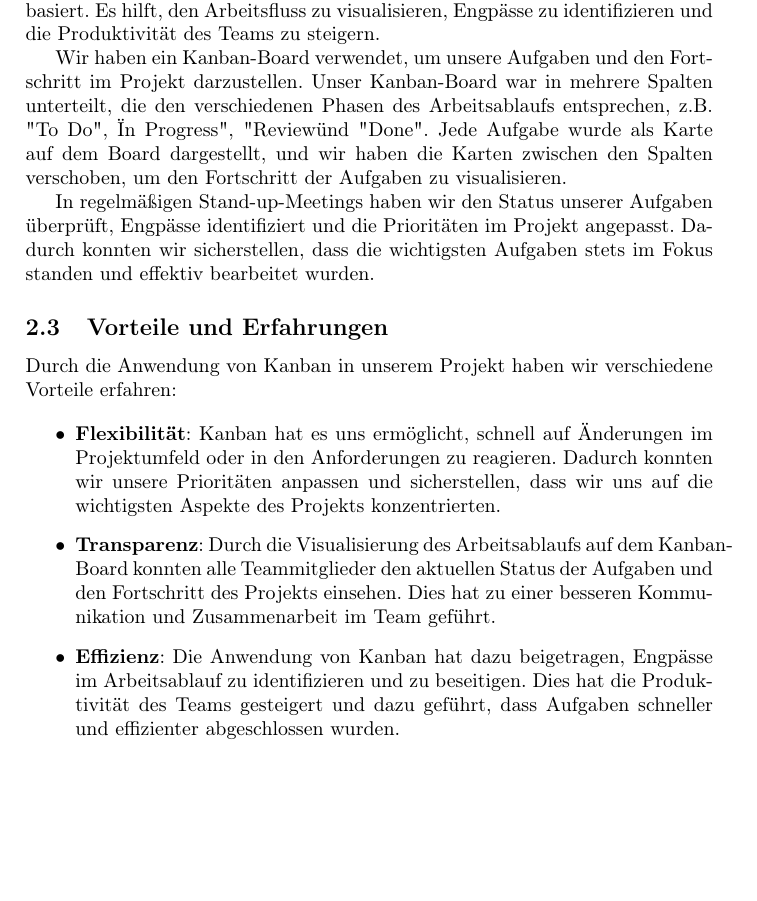
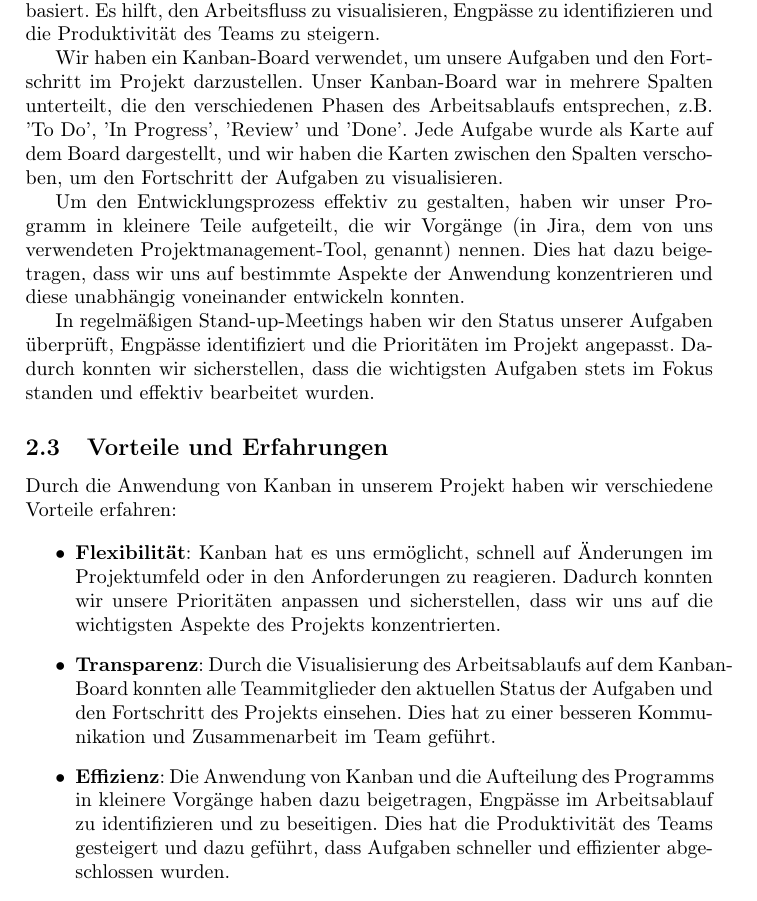
Before and after one commit to TheD4rkCoder/Plotter, a LaTeX document (Docs/main.tex): part of page 9 of 12, cut so that both start at the same text, the shorter picture padded with empty space. Compiled offline with pdfLaTeX.

Commit message:
kanban done

```diff
--- a/Docs/main.tex
+++ b/Docs/main.tex
@@ -183,7 +183,9 @@ Insgesamt bietet Kandan eine einfache und effektive Möglichkeit, den Fortschrit
 
 Im Verlauf unseres Projekts haben wir uns für das Vorgehensmodell Kanban entschieden, um den Entwicklungsprozess zu organisieren und zu steuern. Kanban ist eine agile Methode, die auf kontinuierlicher Verbesserung und Flexibilität basiert. Es hilft, den Arbeitsfluss zu visualisieren, Engpässe zu identifizieren und die Produktivität des Teams zu steigern.
 
-Wir haben ein Kanban-Board verwendet, um unsere Aufgaben und den Fortschritt im Projekt darzustellen. Unser Kanban-Board war in mehrere Spalten unterteilt, die den verschiedenen Phasen des Arbeitsablaufs entsprechen, z.B. "To Do", "In Progress", "Review" und "Done". Jede Aufgabe wurde als Karte auf dem Board dargestellt, und wir haben die Karten zwischen den Spalten verschoben, um den Fortschritt der Aufgaben zu visualisieren.
+Wir haben ein Kanban-Board verwendet, um unsere Aufgaben und den Fortschritt im Projekt darzustellen. Unser Kanban-Board war in mehrere Spalten unterteilt, die den verschiedenen Phasen des Arbeitsablaufs entsprechen, z.B. 'To Do', 'In Progress', 'Review' und 'Done'. Jede Aufgabe wurde als Karte auf dem Board dargestellt, und wir haben die Karten zwischen den Spalten verschoben, um den Fortschritt der Aufgaben zu visualisieren.
+
+Um den Entwicklungsprozess effektiv zu gestalten, haben wir unser Programm in kleinere Teile aufgeteilt, die wir Vorgänge (in Jira, dem von uns verwendeten Projektmanagement-Tool, genannt) nennen. Dies hat dazu beigetragen, dass wir uns auf bestimmte Aspekte der Anwendung konzentrieren und diese unabhängig voneinander entwickeln konnten.
 
 In regelmäßigen Stand-up-Meetings haben wir den Status unserer Aufgaben überprüft, Engpässe identifiziert und die Prioritäten im Projekt angepasst. Dadurch konnten wir sicherstellen, dass die wichtigsten Aufgaben stets im Fokus standen und effektiv bearbeitet wurden.
 
@@ -194,6 +196,6 @@ Durch die Anwendung von Kanban in unserem Projekt haben wir verschiedene Vorteil
 \begin{itemize}
 \item \textbf{Flexibilität}: Kanban hat es uns ermöglicht, schnell auf Änderungen im Projektumfeld oder in den Anforderungen zu reagieren. Dadurch konnten wir unsere Prioritäten anpassen und sicherstellen, dass wir uns auf die wichtigsten Aspekte des Projekts konzentrierten.
 \item \textbf{Transparenz}: Durch die Visualisierung des Arbeitsablaufs auf dem Kanban-Board konnten alle Teammitglieder den aktuellen Status der Aufgaben und den Fortschritt des Projekts einsehen. Dies hat zu einer besseren Kommunikation und Zusammenarbeit im Team geführt.
-\item \textbf{Effizienz}: Die Anwendung von Kanban hat dazu beigetragen, Engpässe im Arbeitsablauf zu identifizieren und zu beseitigen. Dies hat die Produktivität des Teams gesteigert und dazu geführt, dass Aufgaben schneller und effizienter abgeschlossen wurden.
+\item \textbf{Effizienz}: Die Anwendung von Kanban und die Aufteilung des Programms in kleinere Vorgänge haben dazu beigetragen, Engpässe im Arbeitsablauf zu identifizieren und zu beseitigen. Dies hat die Produktivität des Teams gesteigert und dazu geführt, dass Aufgaben schneller und effizienter abgeschlossen wurden.
 \item \textbf{Kontinuierliche Verbesserung}: Die regelmäßigen Stand-up-Meetings und die Möglichkeit, den Arbeitsablauf anzupassen, haben dazu beigetragen, kontinuierliche Verbesserungen im Projektprozess zu fördern. Dadurch konnten wir mögliche Probleme frühzeitig erkennen und Lösungen entwickeln, um diese zu beheben.
 \end{itemize}
```
Also changed, not shown: Docs/main.pdf, Docs/main.tex (2 more changed lines), 3 other files.
